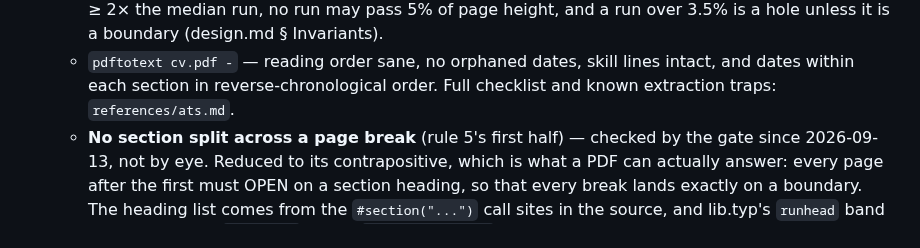
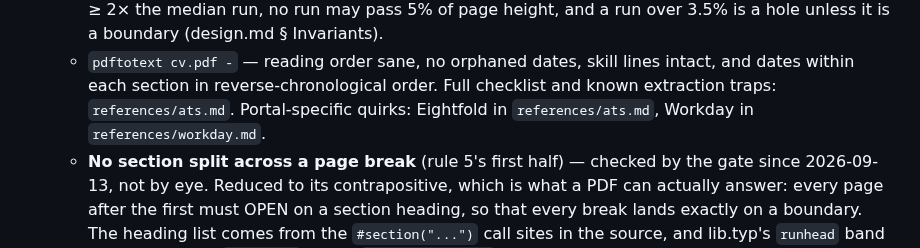
Before and after one commit to EmileBrunelle/vitae-agent-skill, a Markdown page: SKILL.md, the part around the change. Drawn GitHub-style.

```diff
--- a/SKILL.md
+++ b/SKILL.md
@@ -360,6 +360,8 @@ no family draw and no palette generation either: one neutral gabarit, from
    - `pdftotext cv.pdf -` — reading order sane, no orphaned dates, skill lines
      intact, and dates within each section in reverse-chronological order.
      Full checklist and known extraction traps: `references/ats.md`.
+     Portal-specific quirks: Eightfold in `references/ats.md`, Workday in
+     `references/workday.md`.
    - **No section split across a page break** (rule 5's first half) — checked
      by the gate since 2026-09-13, not by eye. Reduced to its contrapositive,
      which is what a PDF can actually answer: every page after the first must
```
Also changed, not shown: references/ats.md (+7 -0 lines), references/workday.md (added, +88 -0 lines).
